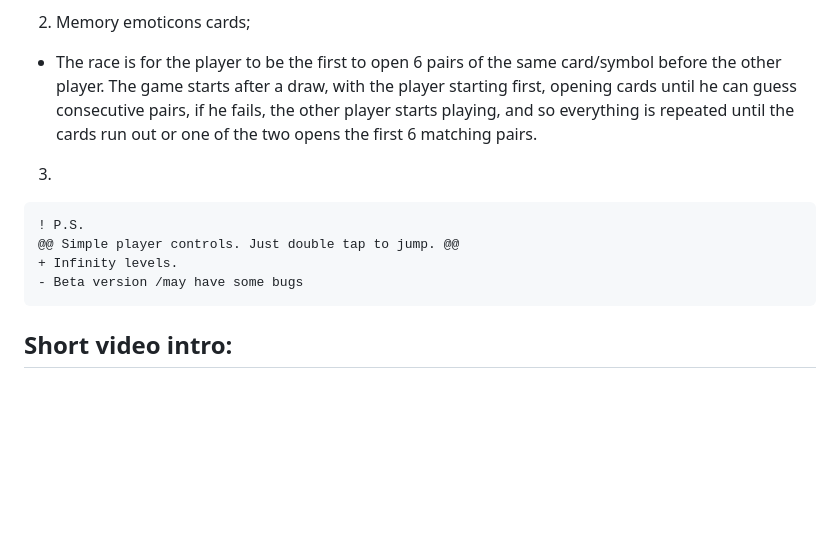
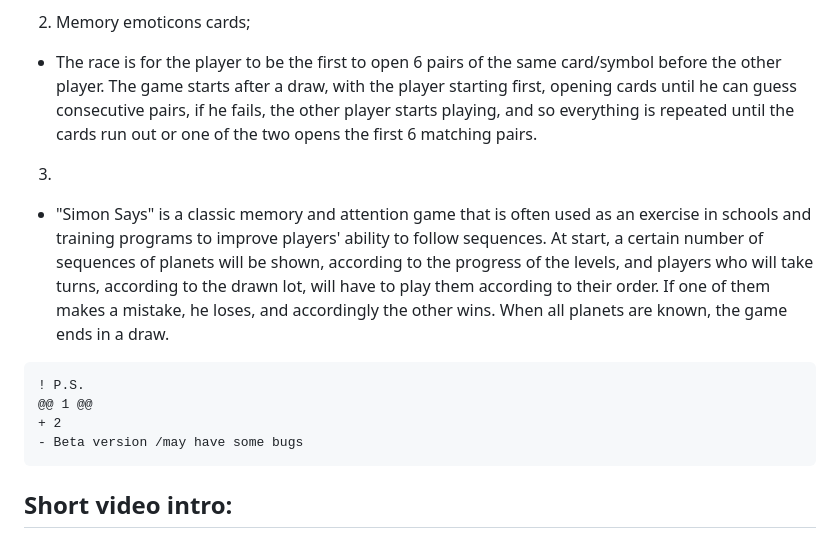
Before and after one commit to byAbaddon/Phaser_Game_Four-Bees-In-a-Row_for_phone, a Markdown page: README.md, the part around the change. Drawn GitHub-style; blank space fills up the shorter version.

````diff
--- a/README.md
+++ b/README.md
@@ -19,10 +19,13 @@ Three fun logic games for two players.
 - The race is for the player to be the first to open 6 pairs of the same card/symbol before the other player. The game starts after a draw, with the player starting first, opening cards until he can guess consecutive pairs, if he fails, the other player starts playing, and so everything is repeated until the cards run out or one of the two opens the first 6 matching pairs.
 
 3)
+- "Simon Says" is a classic memory and attention game that is often used as an exercise in schools and training programs to improve players' ability to follow sequences. At start, a certain number of sequences of planets will be shown, according to the progress of the levels, and players who will take turns, according to the drawn lot, will have to play them according to their order. If one of them makes a mistake, he loses, and accordingly the other wins. When all planets are known, the game ends in a draw.
+
+
 ```diff
 ! P.S.
-@@ Simple player controls. Just double tap to jump. @@
-+ Infinity levels.
+@@ 1 @@
++ 2
 - Beta version /may have some bugs
 ```
 
````
